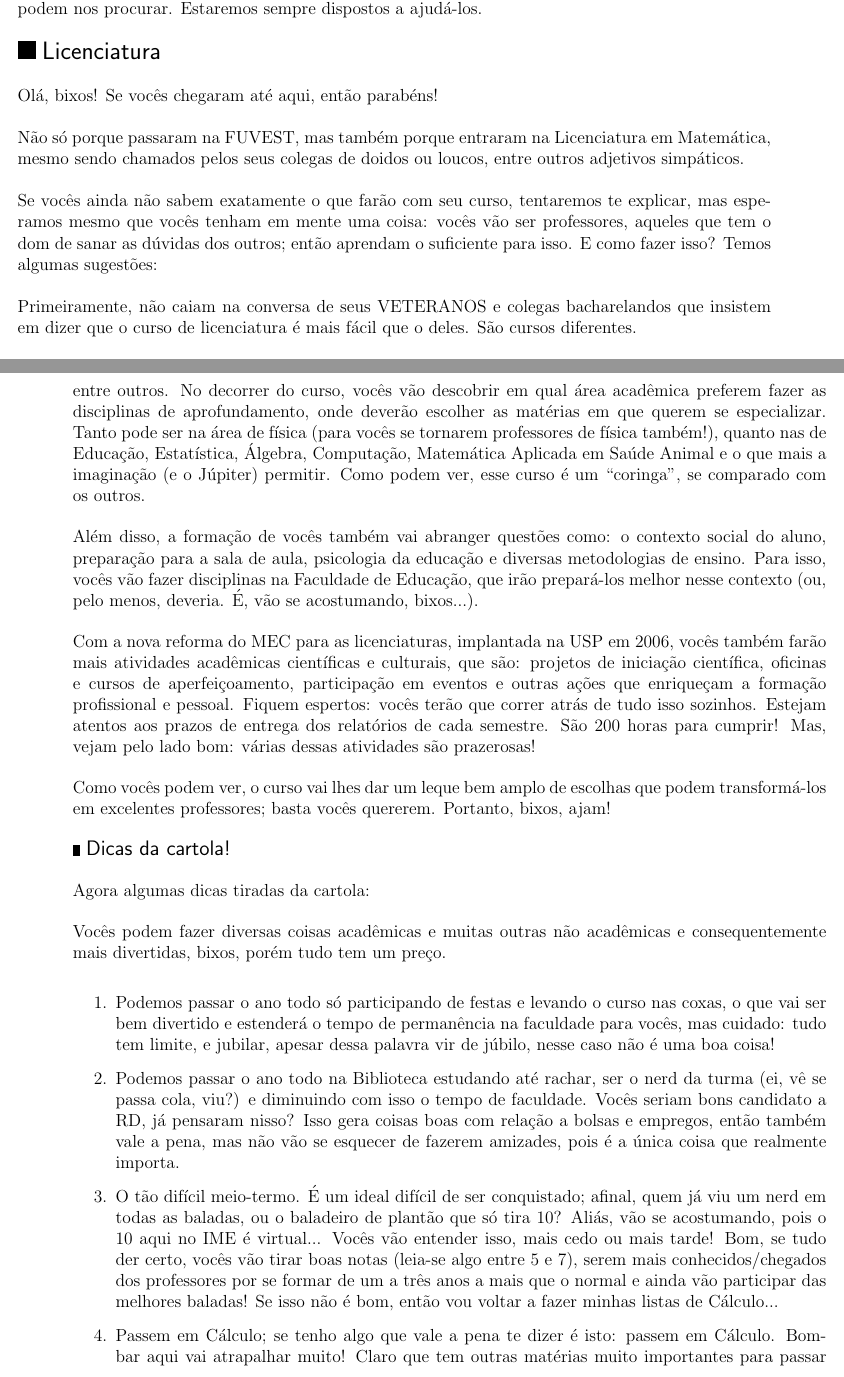
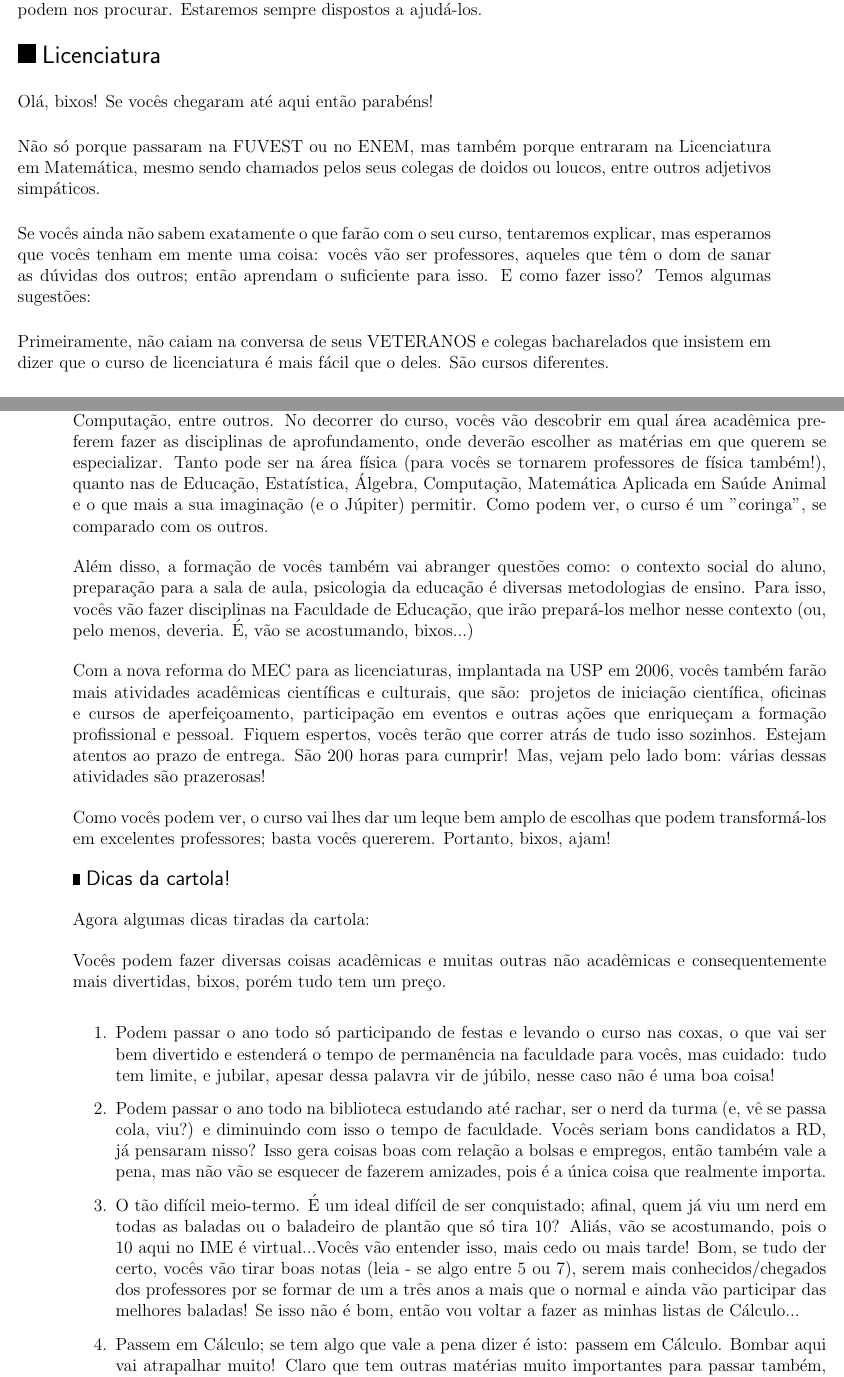
Before and after one commit to Kazuo256/guiadobixo, a LaTeX document (src/GuiaDoBixo.tex, which reads src/cursos_lic.tex): two parts of pages 24 and 25 of 78, joined at a grey line, cut so that both start at the same text. Compiled offline with pdfLaTeX.

Commit message:
Inclui atualizações/correções da Nadia e da Camila

```diff
--- a/src/cursos_lic.tex
+++ b/src/cursos_lic.tex
@@ -1,17 +1,17 @@
 \begin{subsecao}{Licenciatura}
 
-Olá, bixos! Se vocês chegaram até aqui, então parabéns!
+Olá, bixos! Se vocês chegaram até aqui então parabéns!
 
-Não só porque passaram na FUVEST, mas também porque entraram na Licenciatura em
-Matemática, mesmo sendo chamados pelos seus colegas de doidos ou loucos, entre
-outros adjetivos simpáticos.
+Não só porque passaram na FUVEST ou no ENEM, mas também porque entraram na
+Licenciatura em Matemática, mesmo sendo chamados pelos seus colegas de doidos ou
+loucos, entre outros adjetivos simpáticos.
 
-Se vocês ainda não sabem exatamente o que farão com seu curso, tentaremos te
-explicar, mas esperamos mesmo que vocês tenham em mente uma coisa: vocês vão ser
-professores, aqueles que tem o dom de sanar as dúvidas dos outros; então
+Se vocês ainda não sabem exatamente o que farão com o seu curso, tentaremos
+explicar, mas esperamos que vocês tenham em mente uma coisa: vocês vão ser
+professores, aqueles que têm o dom de sanar as dúvidas dos outros; então
 aprendam o suficiente para isso. E como fazer isso? Temos algumas sugestões:
 
-Primeiramente, não caiam na conversa de seus VETERANOS e colegas bacharelandos
+Primeiramente, não caiam na conversa de seus VETERANOS e colegas bacharelados
 que insistem em dizer que o curso de licenciatura é mais fácil que o deles. São
 cursos diferentes.
 
@@ -33,26 +31,25 @@ Vocês terão uma base de vários ramos da matemática: Geometrias, Cálculos
-concluído!), Estatísticas, Álgebra, Computação, entre outros. No decorrer do
-curso, vocês vão descobrir em qual área acadêmica preferem fazer as disciplinas
-de aprofundamento, onde deverão escolher as matérias em que querem se
-especializar. Tanto pode ser na área de física (para vocês se tornarem
-professores de física também!), quanto nas de Educação, Estatística, Álgebra,
-Computação, Matemática Aplicada em Saúde Animal e o que mais a imaginação (e o
-Júpiter) permitir. Como podem ver, esse curso é um ``coringa'', se comparado com
-os outros.
+Vocês terão uma base de vários ramos da matemática: Geometria, Cálculos,
+Estatística, Álgebra, Computação, entre outros. No decorrer do curso, vocês vão
+descobrir em qual área acadêmica preferem fazer as disciplinas de
+aprofundamento, onde deverão escolher as matérias em que querem se especializar.
+Tanto pode ser na área física (para vocês se tornarem professores de física
+também!), quanto nas de Educação, Estatística, Álgebra, Computação, Matemática
+Aplicada em Saúde Animal e o que mais a sua imaginação (e o Júpiter) permitir.
+Como podem ver, o curso é um "coringa", se comparado com os outros.
 
 Além disso, a formação de vocês também vai abranger questões como: o contexto
-social do aluno, preparação para a sala de aula, psicologia da educação e
+social do aluno, preparação para a sala de aula, psicologia da educação é
 diversas metodologias de ensino. Para isso, vocês vão fazer disciplinas na
 Faculdade de Educação, que irão prepará-los melhor nesse contexto (ou, pelo
-menos, deveria. É, vão se acostumando, bixos...).
+menos, deveria. É, vão se acostumando, bixos...)
 
 Com a nova reforma do MEC para as licenciaturas, implantada na USP em 2006,
 vocês também farão mais atividades acadêmicas científicas e culturais, que são:
 projetos de iniciação científica, oficinas e cursos de aperfeiçoamento,
 participação em eventos e outras ações que enriqueçam a formação profissional e
-pessoal. Fiquem espertos: vocês terão que correr atrás de tudo isso
-sozinhos. Estejam atentos aos prazos de entrega dos relatórios de cada
-semestre. São 200 horas para cumprir! Mas, vejam pelo lado bom: várias dessas
-atividades são prazerosas!
+pessoal. Fiquem espertos, vocês terão que correr atrás de tudo isso sozinhos.
+Estejam atentos ao prazo de entrega. São 200 horas para cumprir! Mas, vejam pelo
+lado bom: várias dessas atividades são prazerosas!
 
 Como vocês podem ver, o curso vai lhes dar um leque bem amplo de escolhas que
 podem transformá-los em excelentes professores; basta vocês quererem. Portanto,
@@ -64,30 +61,30 @@ Agora algumas dicas tiradas da cartola:
 
 Vocês podem fazer diversas coisas acadêmicas e muitas outras não acadêmicas e
 consequentemente mais divertidas, bixos, porém tudo tem um preço.
+
 \begin{enumerate}
-\item Podemos passar o ano todo só participando de festas e levando o curso nas
+\item Podem passar o ano todo só participando de festas e levando o curso nas
   coxas, o que vai ser bem divertido e estenderá o tempo de permanência na
   faculdade para vocês, mas cuidado: tudo tem limite, e jubilar, apesar dessa
   palavra vir de júbilo, nesse caso não é uma boa coisa!
-\item Podemos passar o ano todo na Biblioteca estudando até rachar, ser o nerd
-  da turma (ei, vê se passa cola, viu?) e diminuindo com isso o tempo de
-  faculdade. Vocês seriam bons candidato a RD, já pensaram nisso? Isso gera
-  coisas boas com relação a bolsas e empregos, então também vale a pena, mas não
-  vão se esquecer de fazerem amizades, pois é a única coisa que realmente
-  importa.
+\item Podem passar o ano todo na biblioteca estudando até rachar, ser o nerd da
+  turma (e, vê se passa cola, viu?) e diminuindo com isso o tempo de faculdade.
+  Vocês seriam bons candidatos a RD, já pensaram nisso? Isso gera coisas boas
+  com relação a bolsas e empregos, então também vale a pena, mas não vão se
+  esquecer de fazerem amizades, pois é a única coisa que realmente importa.
 \item O tão difícil meio-termo. É um ideal difícil de ser conquistado; afinal,
-  quem já viu um nerd em todas as baladas, ou o baladeiro de plantão que só tira
-  10? Aliás, vão se acostumando, pois o 10 aqui no IME é virtual... Vocês vão
+  quem já viu um nerd em todas as baladas ou o baladeiro de plantão que só tira
+  10? Aliás, vão se acostumando, pois o 10 aqui no IME é virtual...Vocês vão
   entender isso, mais cedo ou mais tarde! Bom, se tudo der certo, vocês vão
-  tirar boas notas (leia-se algo entre 5 e 7), serem mais conhecidos/chegados
+  tirar boas notas (leia - se algo entre 5 ou 7), serem mais conhecidos/chegados
   dos professores por se formar de um a três anos a mais que o normal e ainda
   vão participar das melhores baladas! Se isso não é bom, então vou voltar a
-  fazer minhas listas de Cálculo...
-\item Passem em Cálculo; se tenho algo que vale a pena te dizer é isto: passem
-  em Cálculo. Bombar aqui vai atrapalhar muito! Claro que tem outras matérias
-  muito importantes para passar também, mas essa é pré-esquisito para muitas
-  coisas. Façam uma lista das coisas que têm pré-esquisito para cursar e dê
-  prioridade a elas.
+  fazer as minhas listas de Cálculo...
+\item Passem em Cálculo; se tem algo que vale a pena dizer é isto: passem em
+  Cálculo. Bombar aqui vai atrapalhar muito! Claro que tem outras matérias muito
+  importantes para passar também, mas essa é pré-esquisito para muitas coisas.
+  Façam uma lista de coisas que têm pré-esquisito para cursar e dêem prioridade
+  a elas.
 \item Façam amigos. São eles que vão te ajudar a prosseguir. Muitas vezes
   pensamos em desistir, e os amigos são aqueles que em último caso nos arrastam,
   literalmente, para o caminho certo!
```
Also changed, not shown: src/cursos_lic.tex (12 more changed lines).
